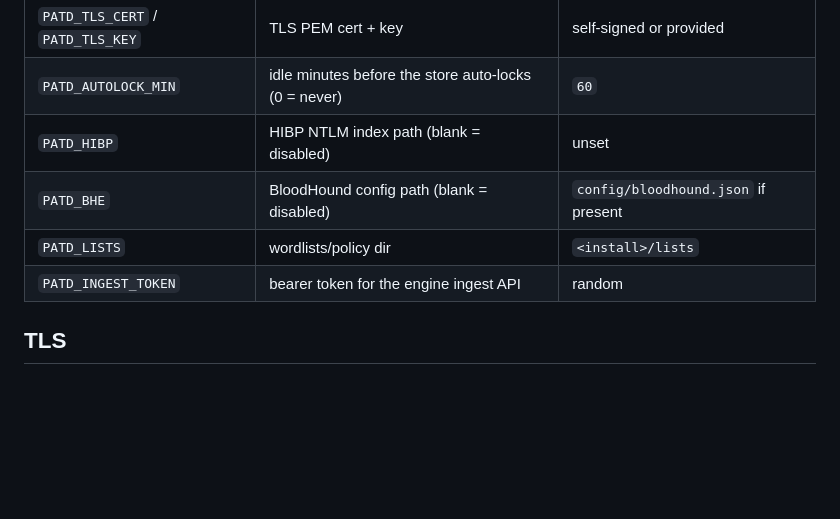
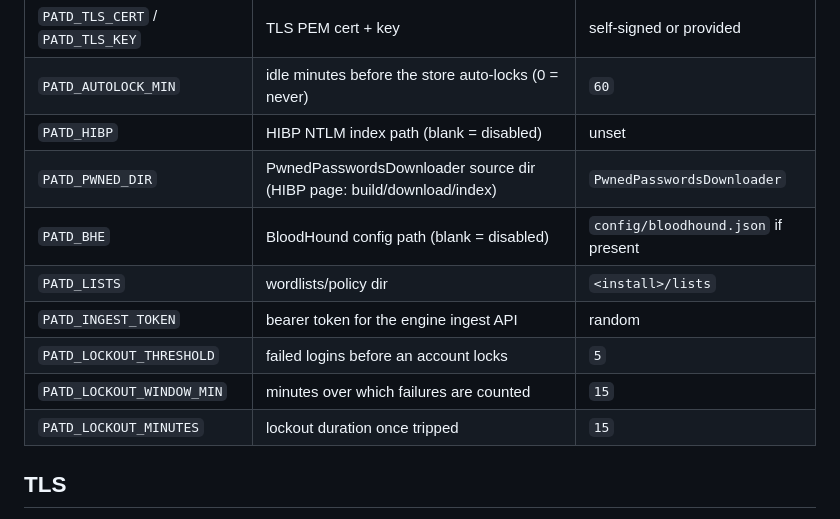
Before and after one commit to watson0x90/PasswordAtTheDisco, a Markdown page: deploy/DEPLOYMENT.md, the part around the change. GitHub-like rendering; blank space fills up the shorter version.

```diff
--- a/deploy/DEPLOYMENT.md
+++ b/deploy/DEPLOYMENT.md
@@ -89,9 +89,13 @@ CGO_ENABLED=0 go build -tags embed -trimpath -ldflags="-s -w" -o patd ./cmd/patd
 | `PATD_TLS_CERT` / `PATD_TLS_KEY` | TLS PEM cert + key | self-signed or provided |
 | `PATD_AUTOLOCK_MIN` | idle minutes before the store auto-locks (0 = never) | `60` |
 | `PATD_HIBP` | HIBP NTLM index path (blank = disabled) | unset |
+| `PATD_PWNED_DIR` | PwnedPasswordsDownloader source dir (HIBP page: build/download/index) | `PwnedPasswordsDownloader` |
 | `PATD_BHE` | BloodHound config path (blank = disabled) | `config/bloodhound.json` if present |
 | `PATD_LISTS` | wordlists/policy dir | `<install>/lists` |
 | `PATD_INGEST_TOKEN` | bearer token for the engine ingest API | random |
+| `PATD_LOCKOUT_THRESHOLD` | failed logins before an account locks | `5` |
+| `PATD_LOCKOUT_WINDOW_MIN` | minutes over which failures are counted | `15` |
+| `PATD_LOCKOUT_MINUTES` | lockout duration once tripped | `15` |
 
 ## TLS
 
```
Also changed, not shown: README.md (+7 -1 lines).
